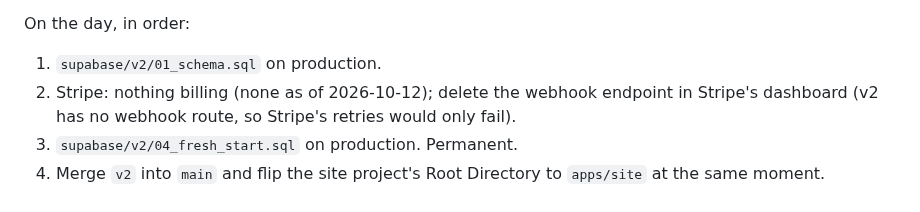
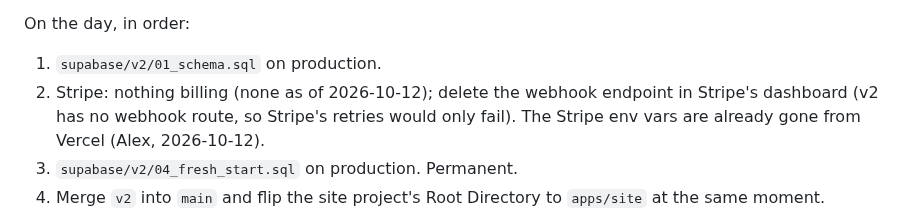
Before and after one commit to alexja2008-creator/Procrasti-nation, a Markdown page: PN2-LAUNCH-PLAN.md, the part around one of its changes. Rendered like a GitHub page.

Commit message:
docs: Stripe env vars gone from Vercel; the site project's build setting
Co-Authored-By: Claude Opus 5.5 <noreply@anthropic.com>

```diff
--- a/PN2-LAUNCH-PLAN.md
+++ b/PN2-LAUNCH-PLAN.md
@@ -55,7 +55,7 @@ Before the day (Alex):
 
 On the day, in order:
 1. `supabase/v2/01_schema.sql` on production.
-2. Stripe: nothing billing (none as of 2026-10-12); delete the webhook endpoint in Stripe's dashboard (v2 has no webhook route, so Stripe's retries would only fail).
+2. Stripe: nothing billing (none as of 2026-10-12); delete the webhook endpoint in Stripe's dashboard (v2 has no webhook route, so Stripe's retries would only fail). The Stripe env vars are already gone from Vercel (Alex, 2026-10-12).
 3. `supabase/v2/04_fresh_start.sql` on production. Permanent.
 4. Merge `v2` into `main` and flip the site project's Root Directory to `apps/site` at the same moment.
 5. Deploy the app project.
```
Also changed, not shown: other parts of PN2-LAUNCH-PLAN.md (+1 -1 lines), CLAUDE.md (+1 -1 lines).
